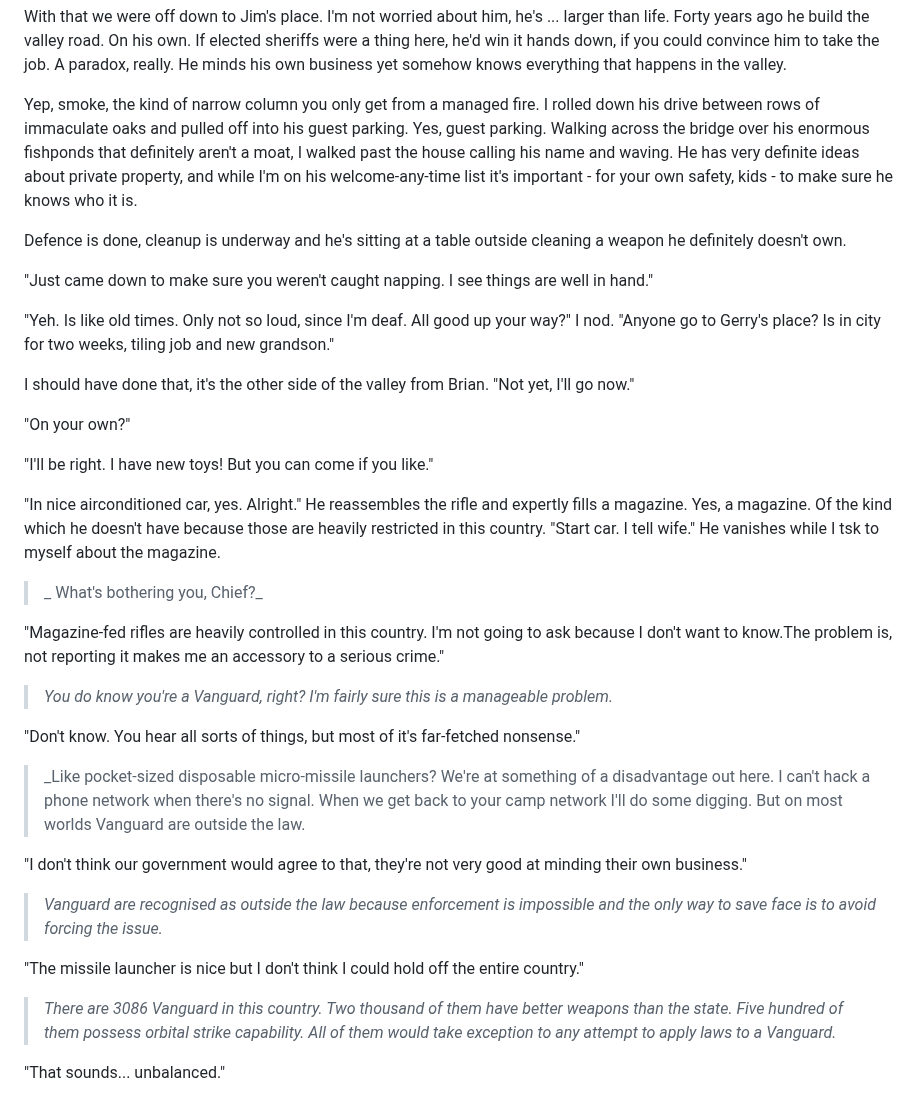
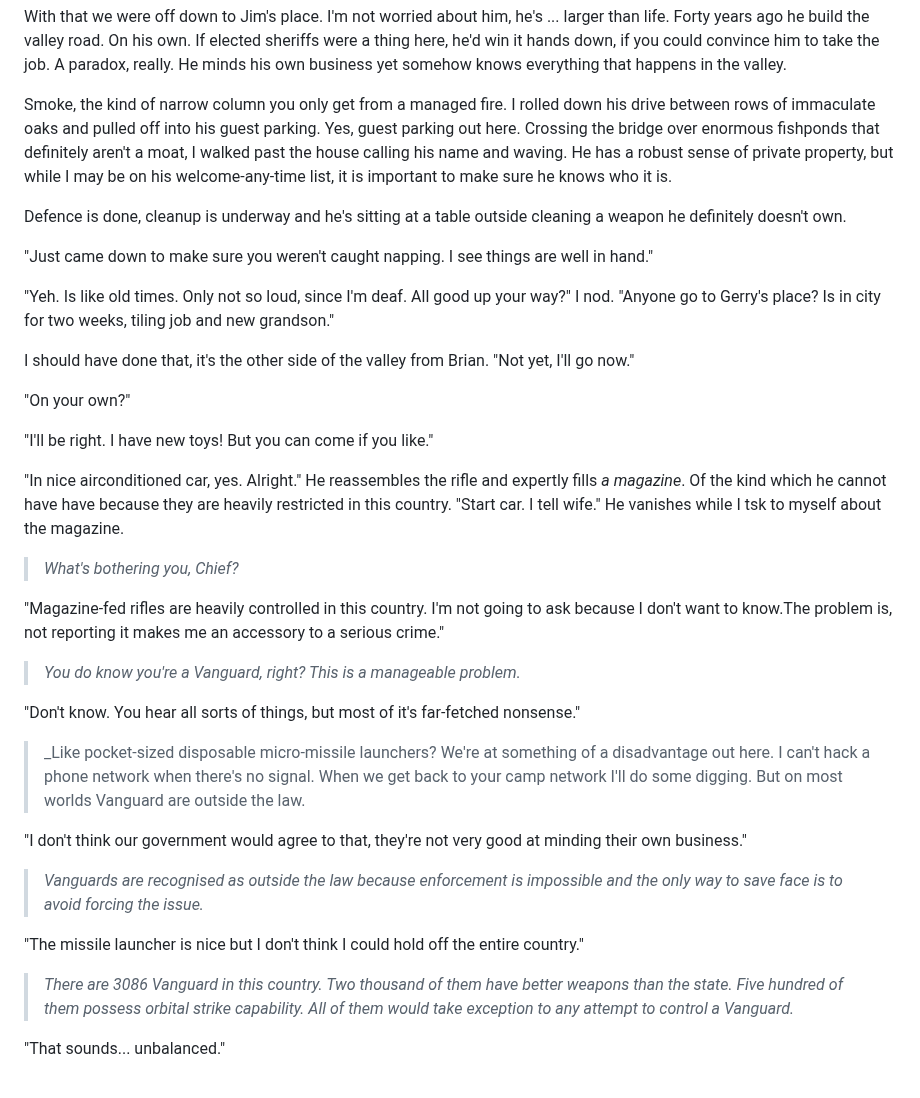
Before and after one commit to PeterWone/Antipodean, a Markdown page: 004.md, the part around the change. Drawn GitHub-style.

Commit message:
sundry fixes

```diff
--- a/004.md
+++ b/004.md
@@ -10,7 +10,7 @@ On the way to Jim's I saw Janna pulling into her property in her rattletrap of a
 
 With that we were off down to Jim's place. I'm not worried about him, he's ... larger than life. Forty years ago he build the valley road. On his own. If elected sheriffs were a thing here, he'd win it hands down, if you could convince him to take the job. A paradox, really. He minds his own business yet somehow knows everything that happens in the valley.
 
-Yep, smoke, the kind of narrow column you only get from a managed fire. I rolled down his drive between rows of immaculate oaks and pulled off into his guest parking. Yes, guest parking. Walking across the bridge over his enormous fishponds that definitely aren't a moat, I walked past the house calling his name and waving. He has very definite ideas about private property, and while I'm on his welcome-any-time list it's important - for your own safety, kids - to make sure he knows who it is.
+Smoke, the kind of narrow column you only get from a managed fire. I rolled down his drive between rows of immaculate oaks and pulled off into his guest parking. Yes, guest parking out here. Crossing the bridge over enormous fishponds that definitely aren't a moat, I walked past the house calling his name and waving. He has a robust sense of private property, but while I may be on his welcome-any-time list, it is important to make sure he knows who it is.
 
 Defence is done, cleanup is underway and he's sitting at a table outside cleaning a weapon he definitely doesn't own.
 
@@ -24,13 +24,13 @@ I should have done that, it's the other side of the valley from Brian. "Not yet,
 
 "I'll be right. I have new toys! But you can come if you like."
 
-"In nice airconditioned car, yes. Alright." He reassembles the rifle and expertly fills a magazine. Yes, a magazine. Of the kind which he doesn't have because those are heavily restricted in this country. "Start car. I tell wife." He vanishes while I tsk to myself about the magazine.
+"In nice airconditioned car, yes. Alright." He reassembles the rifle and expertly fills _a magazine_. Of the kind which he cannot have have because they are heavily restricted in this country. "Start car. I tell wife." He vanishes while I tsk to myself about the magazine.
 
->_ What's bothering you, Chief?_
+>_What's bothering you, Chief?_
 
 "Magazine-fed rifles are heavily controlled in this country. I'm not going to ask because I don't want to know.The problem is, not reporting it makes me an accessory to a serious crime."
 
-> _You do know you're a Vanguard, right? I'm fairly sure this is a manageable problem._
+> _You do know you're a Vanguard, right? This is a manageable problem._
 
 "Don't know. You hear all sorts of things, but most of it's far-fetched nonsense."
 
@@ -38,11 +38,11 @@ I should have done that, it's the other side of the valley from Brian. "Not yet,
 
 "I don't think our government would agree to that, they're not very good at minding their own business."
 
-> _Vanguard are recognised as outside the law because enforcement is impossible and the only way to save face is to avoid forcing the issue._
+> _Vanguards are recognised as outside the law because enforcement is impossible and the only way to save face is to avoid forcing the issue._
 
 "The missile launcher is nice but I don't think I could hold off the entire country."
 
-> _There are 3086 Vanguard in this country. Two thousand of them have better weapons than the state. Five hundred of them possess orbital strike capability. All of them would take exception to any attempt to apply laws to a Vanguard._
+> _There are 3086 Vanguard in this country. Two thousand of them have better weapons than the state. Five hundred of them possess orbital strike capability. All of them would take exception to any attempt to control a Vanguard._
 
 "That sounds... unbalanced."
 
```
